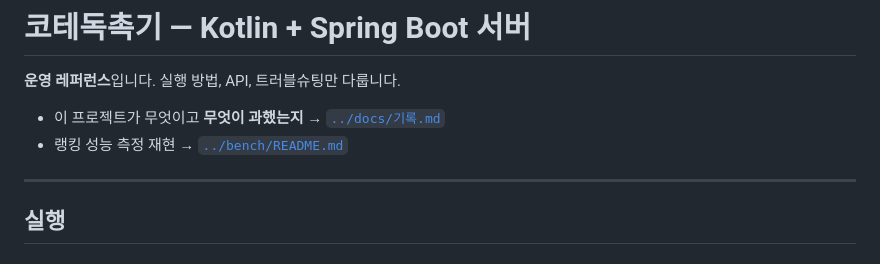
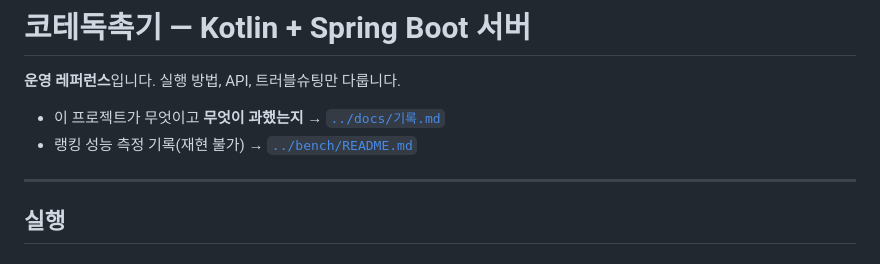
Before and after one commit to Layla7120/code_test_reminder_server, a Markdown page: server/README.md, the part around the change. Drawn GitHub-style.

```diff
--- a/server/README.md
+++ b/server/README.md
@@ -3,7 +3,7 @@
 **운영 레퍼런스**입니다. 실행 방법, API, 트러블슈팅만 다룹니다.
 
 - 이 프로젝트가 무엇이고 **무엇이 과했는지** → [`../docs/기록.md`](../docs/기록.md)
-- 랭킹 성능 측정 재현 → [`../bench/README.md`](../bench/README.md)
+- 랭킹 성능 측정 기록(재현 불가) → [`../bench/README.md`](../bench/README.md)
 
 ---
 
```
Also changed, not shown: README.md (+14 -14 lines), bench/README.md (+1 -1 lines), docs/demo.png, 2 other files.
